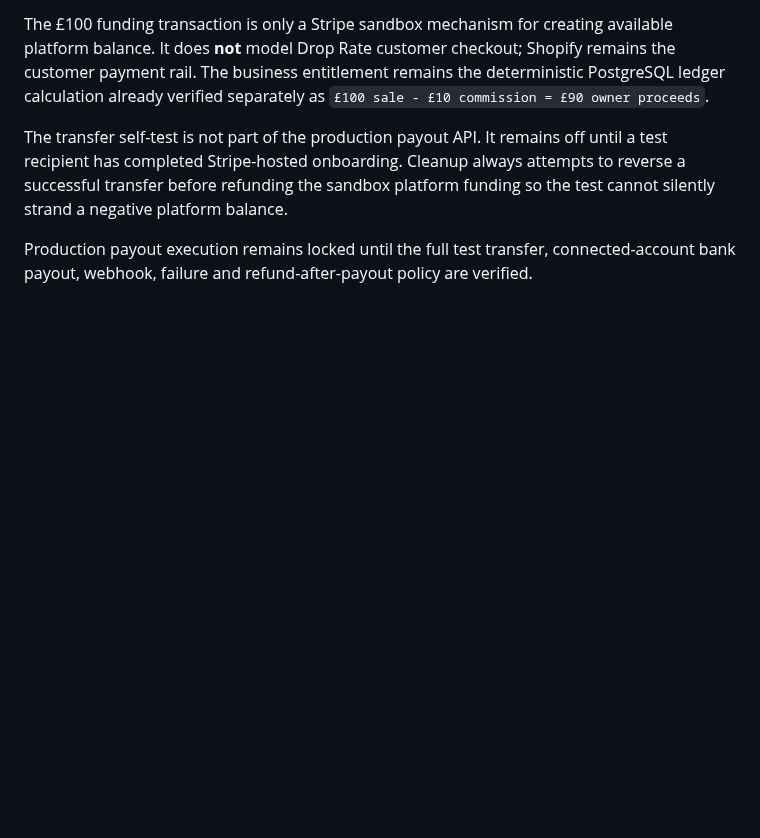
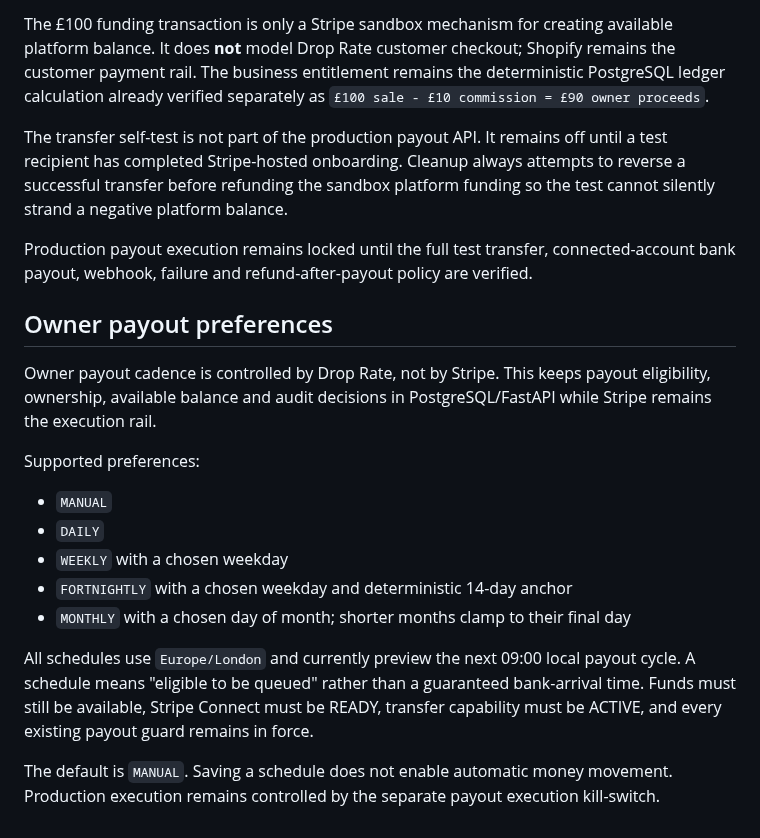
Before and after one commit to pulltheorytcg/drop-rate-backend, a Markdown page: docs/STRIPE_CONNECT_PAYOUTS.md, the part around the change. Drawn GitHub-style; blank space fills up the shorter version.

Commit message:
Document owner payout cadence preferences

```diff
--- a/docs/STRIPE_CONNECT_PAYOUTS.md
+++ b/docs/STRIPE_CONNECT_PAYOUTS.md
@@ -181,3 +181,25 @@ silently strand a negative platform balance.
 
 Production payout execution remains locked until the full test transfer, connected-account
 bank payout, webhook, failure and refund-after-payout policy are verified.
+
+## Owner payout preferences
+
+Owner payout cadence is controlled by Drop Rate, not by Stripe. This keeps payout
+eligibility, ownership, available balance and audit decisions in PostgreSQL/FastAPI while
+Stripe remains the execution rail.
+
+Supported preferences:
+
+- `MANUAL`
+- `DAILY`
+- `WEEKLY` with a chosen weekday
+- `FORTNIGHTLY` with a chosen weekday and deterministic 14-day anchor
+- `MONTHLY` with a chosen day of month; shorter months clamp to their final day
+
+All schedules use `Europe/London` and currently preview the next 09:00 local payout cycle.
+A schedule means "eligible to be queued" rather than a guaranteed bank-arrival time. Funds
+must still be available, Stripe Connect must be READY, transfer capability must be ACTIVE,
+and every existing payout guard remains in force.
+
+The default is `MANUAL`. Saving a schedule does not enable automatic money movement.
+Production execution remains controlled by the separate payout execution kill-switch.
```
